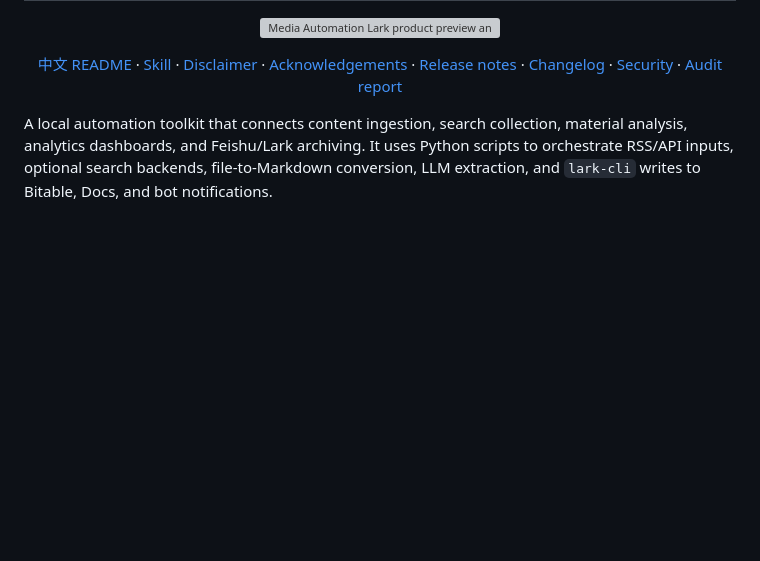
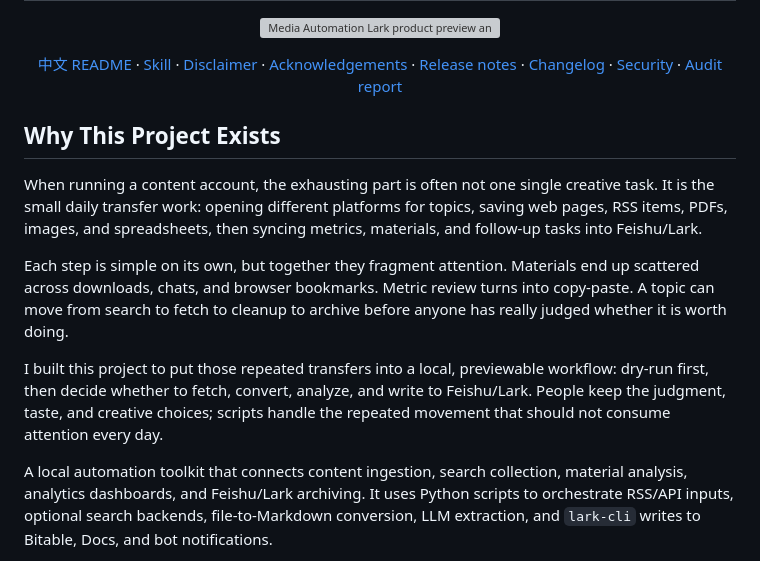
Before and after one commit to mianbaofang/media-automation-lark, a Markdown page: README.en.md, the part around the change. GitHub-like rendering; blank space fills up the shorter version; grey boxes are pictures that could not be loaded.

Commit message:
docs: add motivation section to README

```diff
--- a/README.en.md
+++ b/README.en.md
@@ -23,6 +23,14 @@
   ·
   <a href="reports/project-audit.md">Audit report</a>
 </p>
+
+## Why This Project Exists
+
+When running a content account, the exhausting part is often not one single creative task. It is the small daily transfer work: opening different platforms for topics, saving web pages, RSS items, PDFs, images, and spreadsheets, then syncing metrics, materials, and follow-up tasks into Feishu/Lark.
+
+Each step is simple on its own, but together they fragment attention. Materials end up scattered across downloads, chats, and browser bookmarks. Metric review turns into copy-paste. A topic can move from search to fetch to cleanup to archive before anyone has really judged whether it is worth doing.
+
+I built this project to put those repeated transfers into a local, previewable workflow: dry-run first, then decide whether to fetch, convert, analyze, and write to Feishu/Lark. People keep the judgment, taste, and creative choices; scripts handle the repeated movement that should not consume attention every day.
 
 A local automation toolkit that connects content ingestion, search collection, material analysis, analytics dashboards, and Feishu/Lark archiving. It uses Python scripts to orchestrate RSS/API inputs, optional search backends, file-to-Markdown conversion, LLM extraction, and `lark-cli` writes to Bitable, Docs, and bot notifications.
 
```
Also changed, not shown: README.md (+8 -0 lines).
